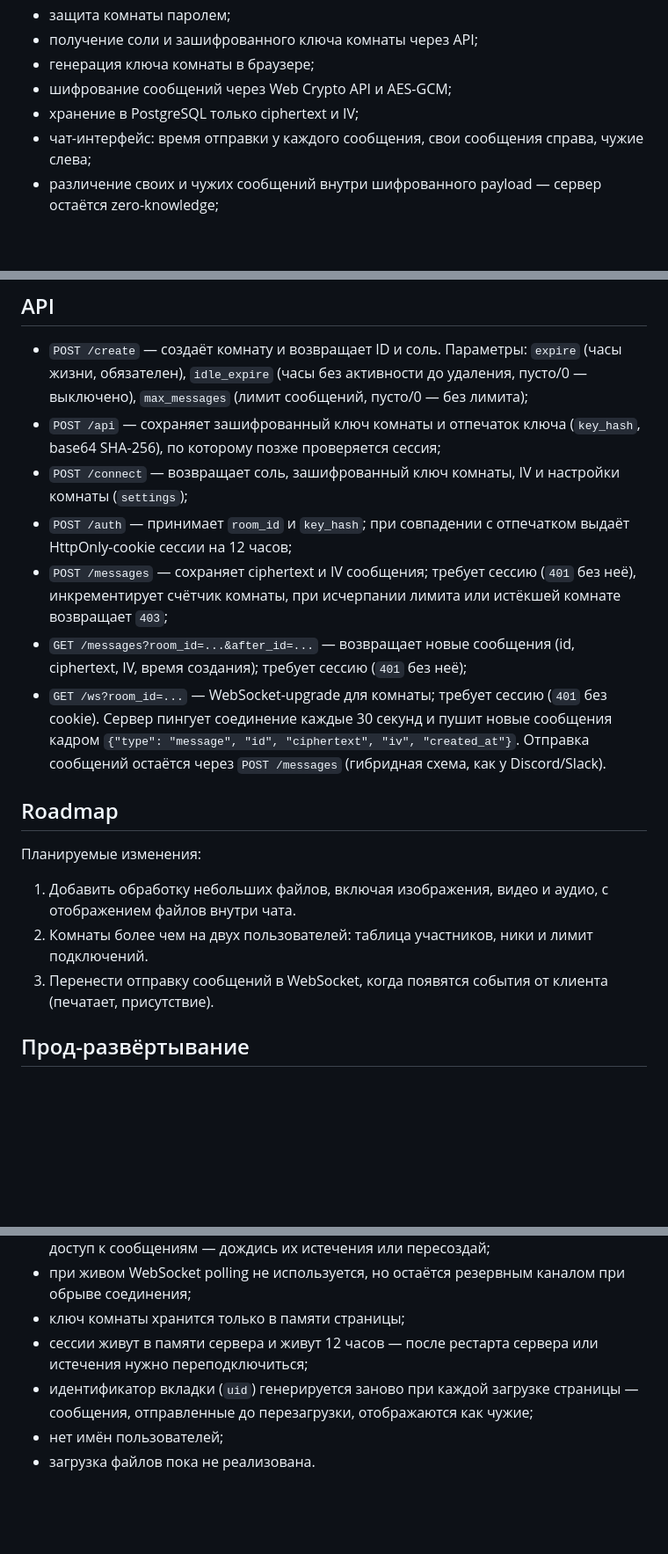
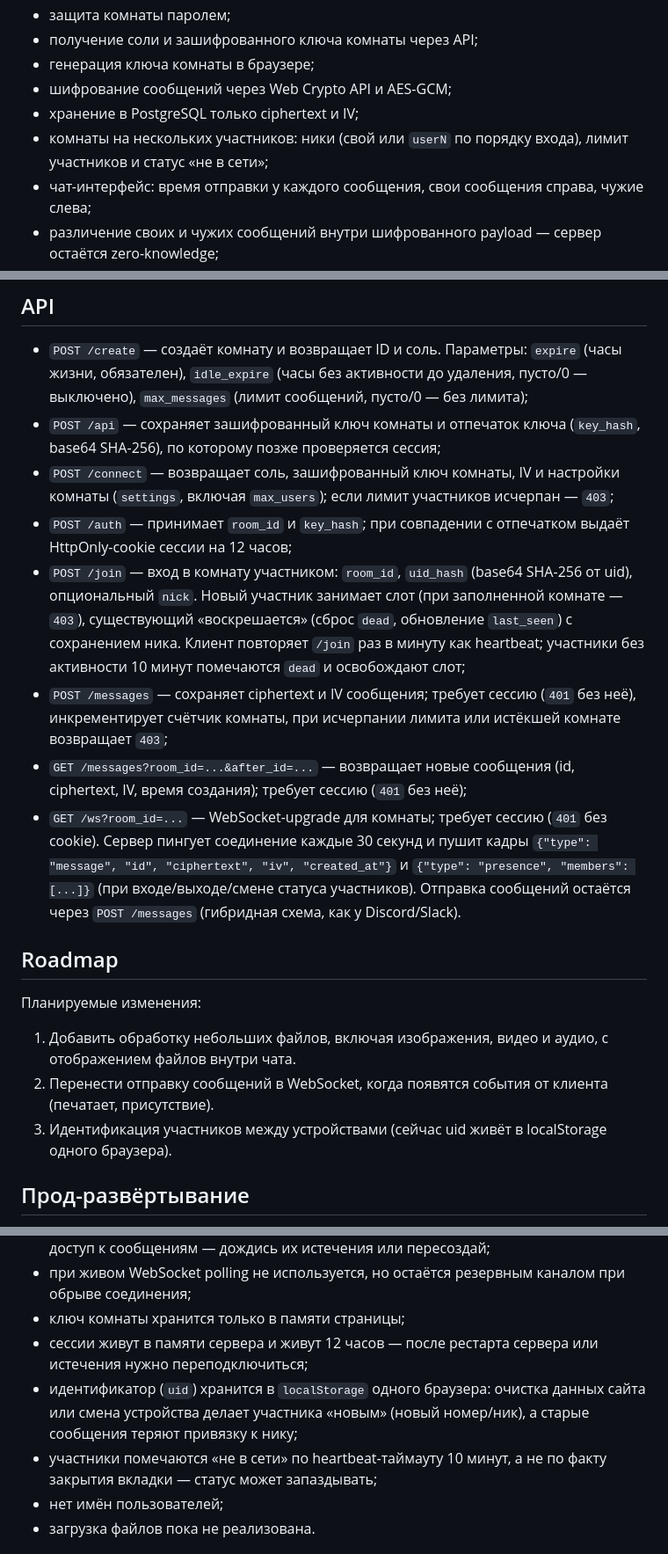
Before and after one commit to cmitani/rumics, a Markdown page: README.md, 3 parts joined by grey strips. Shown at 88% size. GitHub-like rendering; blank space fills up the shorter version.

Commit message:
update README for multi-user rooms

```diff
--- a/README.md
+++ b/README.md
@@ -14,6 +14,7 @@ Rumics — минималистичный приватный чат с комн
 - генерация ключа комнаты в браузере;
 - шифрование сообщений через Web Crypto API и AES-GCM;
 - хранение в PostgreSQL только ciphertext и IV;
+- комнаты на нескольких участников: ники (свой или `userN` по порядку входа), лимит участников и статус «не в сети»;
 - чат-интерфейс: время отправки у каждого сообщения, свои сообщения справа, чужие слева;
 - различение своих и чужих сообщений внутри шифрованного payload — сервер остаётся zero-knowledge;
 - атомарный счётчик сообщений в БД: при исчерпании лимита отправка отклоняется с `403`;
@@ -154,19 +155,20 @@ sudo systemctl start back-up.service       # разовый бэкап без о
 
 - `POST /create` — создаёт комнату и возвращает ID и соль. Параметры: `expire` (часы жизни, обязателен), `idle_expire` (часы без активности до удаления, пусто/0 — выключено), `max_messages` (лимит сообщений, пусто/0 — без лимита);
 - `POST /api` — сохраняет зашифрованный ключ комнаты и отпечаток ключа (`key_hash`, base64 SHA-256), по которому позже проверяется сессия;
-- `POST /connect` — возвращает соль, зашифрованный ключ комнаты, IV и настройки комнаты (`settings`);
+- `POST /connect` — возвращает соль, зашифрованный ключ комнаты, IV и настройки комнаты (`settings`, включая `max_users`); если лимит участников исчерпан — `403`;
 - `POST /auth` — принимает `room_id` и `key_hash`; при совпадении с отпечатком выдаёт HttpOnly-cookie сессии на 12 часов;
+- `POST /join` — вход в комнату участником: `room_id`, `uid_hash` (base64 SHA-256 от uid), опциональный `nick`. Новый участник занимает слот (при заполненной комнате — `403`), существующий «воскрешается» (сброс `dead`, обновление `last_seen`) с сохранением ника. Клиент повторяет `/join` раз в минуту как heartbeat; участники без активности 10 минут помечаются `dead` и освобождают слот;
 - `POST /messages` — сохраняет ciphertext и IV сообщения; требует сессию (`401` без неё), инкрементирует счётчик комнаты, при исчерпании лимита или истёкшей комнате возвращает `403`;
 - `GET /messages?room_id=...&after_id=...` — возвращает новые сообщения (id, ciphertext, IV, время создания); требует сессию (`401` без неё);
-- `GET /ws?room_id=...` — WebSocket-upgrade для комнаты; требует сессию (`401` без cookie). Сервер пингует соединение каждые 30 секунд и пушит новые сообщения кадром `{"type": "message", "id", "ciphertext", "iv", "created_at"}`. Отправка сообщений остаётся через `POST /messages` (гибридная схема, как у Discord/Slack).
+- `GET /ws?room_id=...` — WebSocket-upgrade для комнаты; требует сессию (`401` без cookie). Сервер пингует соединение каждые 30 секунд и пушит кадры `{"type": "message", "id", "ciphertext", "iv", "created_at"}` и `{"type": "presence", "members": [...]}` (при входе/выходе/смене статуса участников). Отправка сообщений остаётся через `POST /messages` (гибридная схема, как у Discord/Slack).
 
 ## Roadmap
 
 Планируемые изменения:
 
 1. Добавить обработку небольших файлов, включая изображения, видео и аудио, с отображением файлов внутри чата.
-2. Комнаты более чем на двух пользователей: таблица участников, ники и лимит подключений.
-3. Перенести отправку сообщений в WebSocket, когда появятся события от клиента (печатает, присутствие).
+2. Перенести отправку сообщений в WebSocket, когда появятся события от клиента (печатает, присутствие).
+3. Идентификация участников между устройствами (сейчас uid живёт в localStorage одного браузера).
 
 ## Прод-развёртывание
 
@@ -180,7 +182,8 @@ sudo systemctl start back-up.service       # разовый бэкап без о
 - при живом WebSocket polling не используется, но остаётся резервным каналом при обрыве соединения;
 - ключ комнаты хранится только в памяти страницы;
 - сессии живут в памяти сервера и живут 12 часов — после рестарта сервера или истечения нужно переподключиться;
-- идентификатор вкладки (`uid`) генерируется заново при каждой загрузке страницы — сообщения, отправленные до перезагрузки, отображаются как чужие;
+- идентификатор (`uid`) хранится в `localStorage` одного браузера: очистка данных сайта или смена устройства делает участника «новым» (новый номер/ник), а старые сообщения теряют привязку к нику;
+- участники помечаются «не в сети» по heartbeat-таймауту 10 минут, а не по факту закрытия вкладки — статус может запаздывать;
 - нет имён пользователей;
 - загрузка файлов пока не реализована.
 
```
Also changed, not shown: other parts of README.md (+1 -1 lines).
